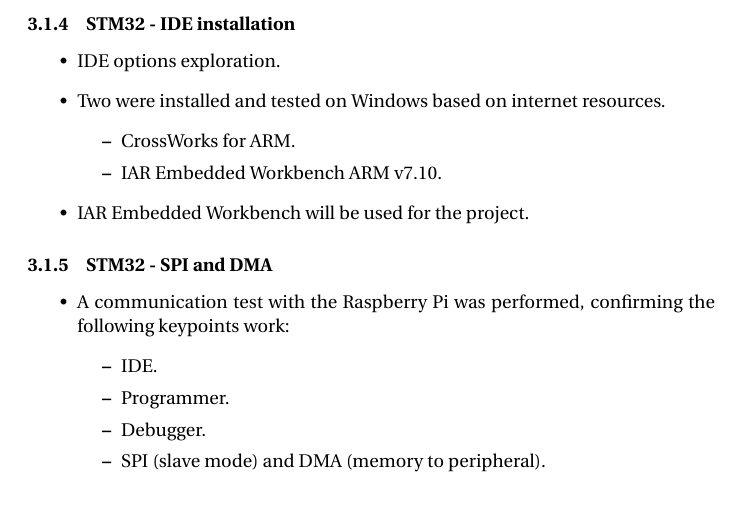
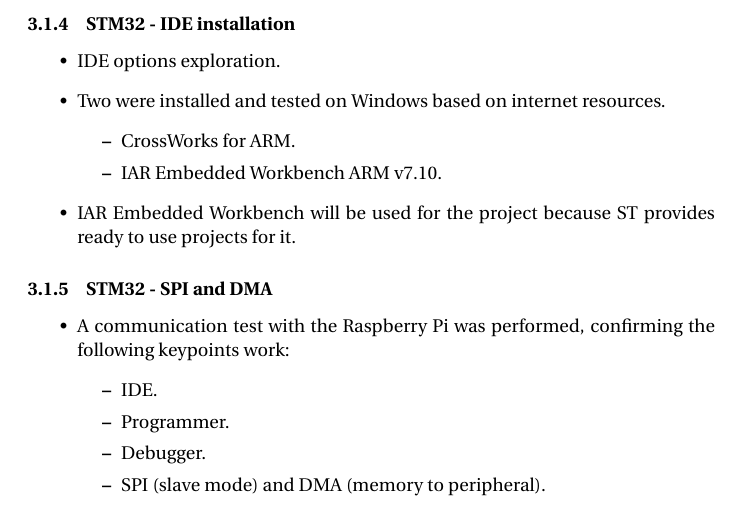
Before and after one commit to 64gag/raspberry-gpu-stereo, a LaTeX document (report/Reporte.tex, which reads report/M03/activities.tex): part of page 16 of 29, cut so that both start at the same text. Compiled offline with pdfLaTeX.

Commit message:
Minor change

```diff
--- a/report/M03/activities.tex
+++ b/report/M03/activities.tex
@@ -89,7 +89,7 @@
 		\item CrossWorks for ARM.
 		\item IAR Embedded Workbench ARM v7.10.
 	\end{itemize}
-	\item IAR Embedded Workbench will be used for the project.
+	\item IAR Embedded Workbench will be used for the project because ST provides ready to use projects for it.
 \end{itemize}
 
 %%%%%%%%%%%%%%%%%%%%%%%%%%%%%%%%%%%%%%%%%%%%%%%%%%%%%%%%%%%%%%%%%%%%%%
```
